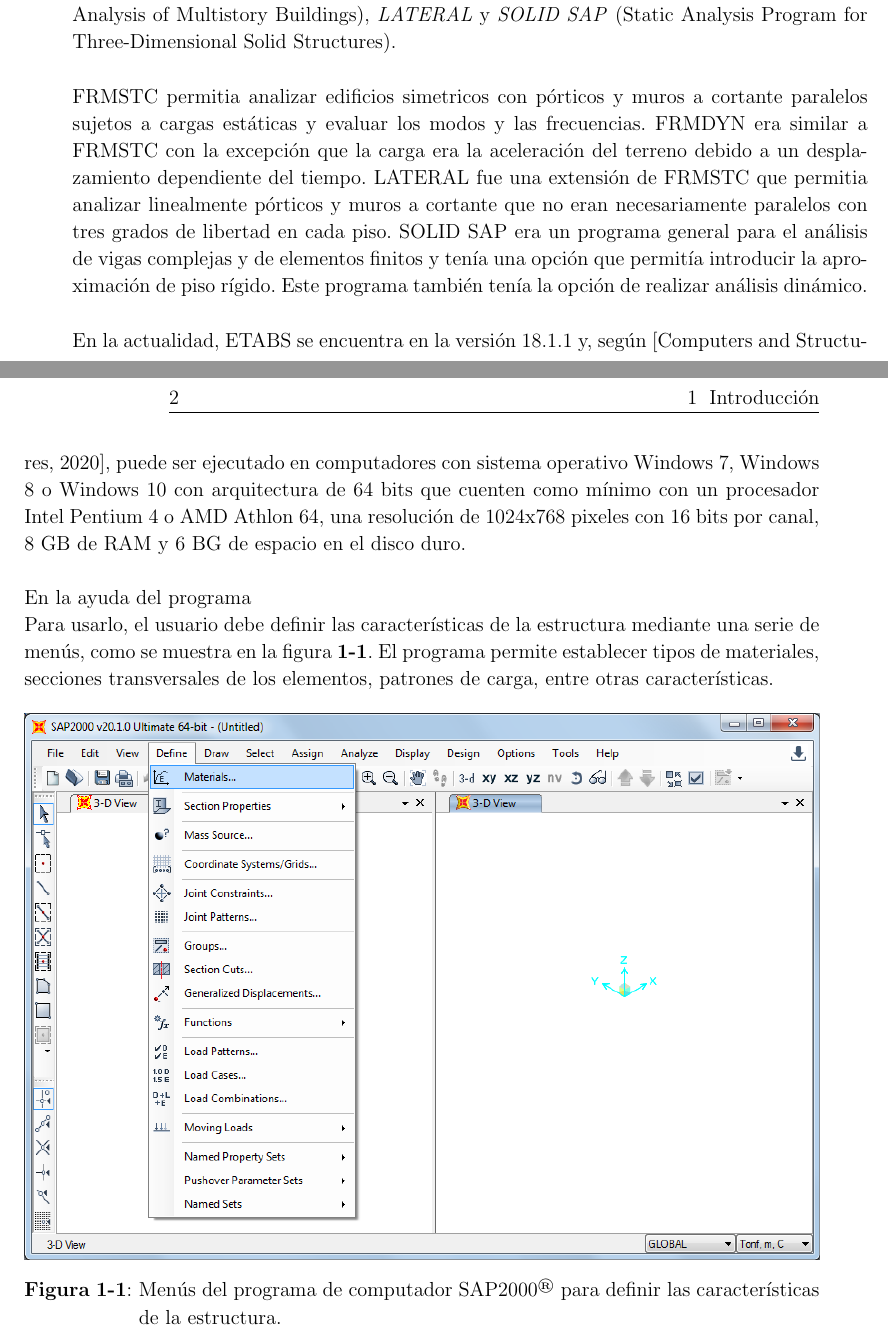
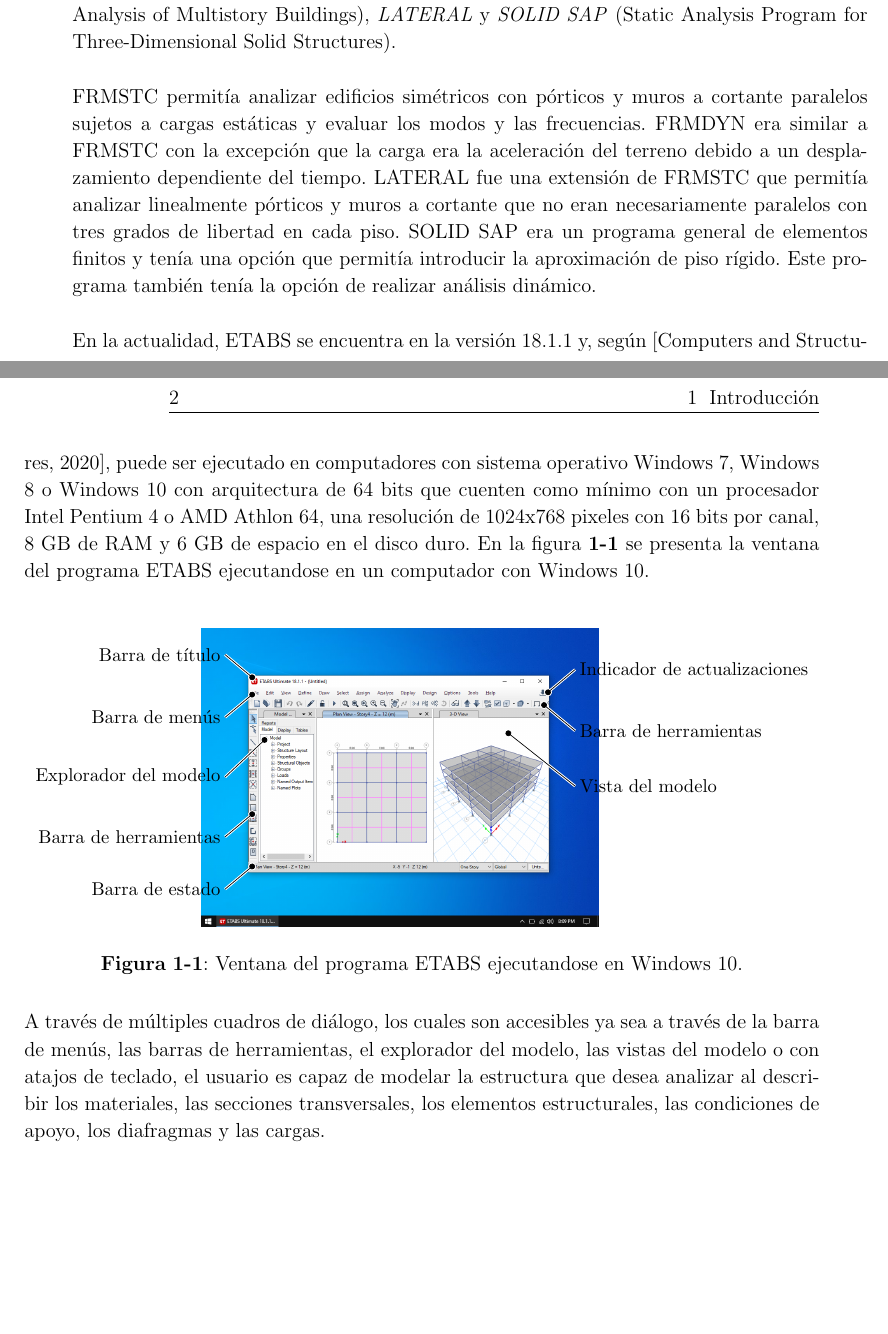
Before and after one commit to rvcristiand/tesis-maestria, a LaTeX thesis (PlantillaTesisMSc.tex, which reads introduction/introduction.tex): two parts of pages 1 and 2 of 3, joined at a grey line, cut so that both start at the same text, the shorter picture padded with empty space. Compiled offline with pdfLaTeX.

Commit message:
ETABS description added

```diff
--- a/introduction/introduction.tex
+++ b/introduction/introduction.tex
@@ -9,22 +9,33 @@
 
 Este programa es una extensión de \emph{TABS} (Three Dimensional Analysis of  Building Systems) para permitir analizar pórticos en tres dimensiones. Según \cite{ETABS1972}, una de las razones para desarrollar TABS fue darle una retroalimentación a los usuarios de los programas \emph{FRMSTC} (Static Load Analysis of High-Rise Buildings), \emph{FRMDYN} (Dynamic Analysis of Multistory Buildings), \emph{LATERAL} y \emph{SOLID SAP} (Static Analysis Program for Three-Dimensional Solid Structures).\\
 
-FRMSTC permitia analizar edificios simetricos con pórticos y muros a cortante paralelos sujetos a cargas estáticas y evaluar los modos y las frecuencias. FRMDYN era similar a FRMSTC con la excepción que la carga era la aceleración del terreno debido a un desplazamiento dependiente del tiempo. LATERAL fue una extensión de FRMSTC que permitia analizar linealmente pórticos y muros a cortante que no eran necesariamente paralelos con tres grados de libertad en cada piso. SOLID SAP era un programa general para el análisis de vigas complejas y de elementos finitos y tenía una opción que permitía introducir la aproximación de piso rígido. Este programa también tenía la opción de realizar análisis dinámico.\\
+FRMSTC permitía analizar edificios simétricos con pórticos y muros a cortante paralelos sujetos a cargas estáticas y evaluar los modos y las frecuencias. FRMDYN era similar a FRMSTC con la excepción que la carga era la aceleración del terreno debido a un desplazamiento dependiente del tiempo. LATERAL fue una extensión de FRMSTC que permitía analizar linealmente pórticos y muros a cortante que no eran necesariamente paralelos con tres grados de libertad en cada piso. SOLID SAP era un programa general de elementos finitos y tenía una opción que permitía introducir la aproximación de piso rígido. Este programa también tenía la opción de realizar análisis dinámico.\\
 
-En la actualidad, ETABS se encuentra en la versión 18.1.1 y, según \cite{ETABS2020systemrequirements}, puede ser ejecutado en computadores con sistema operativo Windows 7, Windows 8 o Windows 10 con arquitectura de 64 bits que cuenten como mínimo con un procesador Intel Pentium 4 o AMD Athlon 64, una resolución de 1024x768 pixeles con 16 bits por canal, 8 GB de RAM y 6 BG de espacio en el disco duro.\\
+En la actualidad, ETABS se encuentra en la versión 18.1.1 y, según \cite{ETABS2020systemrequirements}, puede ser ejecutado en computadores con sistema operativo Windows 7, Windows 8 o Windows 10 con arquitectura de 64 bits que cuenten como mínimo con un procesador Intel Pentium 4 o AMD Athlon 64, una resolución de 1024x768 pixeles con 16 bits por canal, 8 GB de RAM y 6 GB de espacio en el disco duro. En la figura \ref{fig:etabs_start_page} se presenta la ventana del programa ETABS ejecutandose en un computador con Windows 10.\\
 
-En la ayuda del programa
+\begin{figure}[ht]
+    \centering
+    \begin{annotationimage}{width=0.5\textwidth}{introduction/etabs-startup.png}
+        \draw[annotation left = {{Barra de título} at 0.91}] to (0.15, 0.81);
+        \draw[annotation left = {{Barra de menús} at 0.7}] to (0.15, 0.8);
+        \draw[annotation left = {{Explorador del modelo} at 0.5}] to (0.18, 0.65);
+        \draw[annotation left = {{Barra de herramientas} at 0.3}] to (0.15, 0.4);
+        \draw[annotation left = {{Barra de estado} at 0.125}] to (0.15, 0.225);
+        \draw[annotation right = {{Barra de herramientas} at 0.655}] to (0.84, 0.765);
+        \draw[annotation right = {{Vista del modelo} at 0.47}] to (0.75, 0.67);
+        \draw[annotation right = {{Indicador de actualizaciones} at 0.86}] to (0.85, 0.76);
+    \end{annotationimage}
+    \caption{Ventana del programa ETABS ejecutandose en Windows 10.}
+    \label{fig:etabs_start_page}
+\end{figure}
 
-Para usarlo, el usuario debe definir las características de la estructura mediante una serie de menús, como se muestra en la figura \ref{fig:sap2000_toolbar}. El programa permite establecer tipos de materiales, secciones transversales de los elementos, patrones de carga, entre otras características.
+A través de múltiples cuadros de diálogo, los cuales son accesibles ya sea a través de la barra de menús, las barras de herramientas, el explorador del modelo, las vistas del modelo o con atajos de teclado, el usuario es capaz de modelar la estructura que desea analizar al describir los materiales, las secciones transversales, los elementos estructurales, las condiciones de apoyo, los diafragmas y las cargas. \\
+
+% Para usarlo, el usuario debe definir las características de la estructura mediante una serie de menús, como se muestra en la figura \ref{fig:sap2000_toolbar}. El programa permite establecer tipos de materiales, secciones transversales de los elementos, patrones de carga, entre otras características.
 
 % % \textsuperscript{\textregistered},
 
-\begin{figure}[ht]
-    \centering
-    \includegraphics[width=1\textwidth]{metodologia/sap2000_toolbar.png}
-    \caption{Menús del programa de computador SAP2000\textsuperscript{\textregistered} para definir las características de la estructura.}
-    \label{fig:sap2000_toolbar}
-\end{figure}
+
 
 % % Dado que la intención de este trabajo es desarrollar un programa de computador a código abierto que cuente con características similares a los programas comerciales, en este capítulo se inicia identificando dichas características. Así mismo, se estudian las características de los programas a código abierto. \\
 
```
Also changed, not shown: PlantillaTesisMSc.pdf, introduction/etabs-startup.png.
